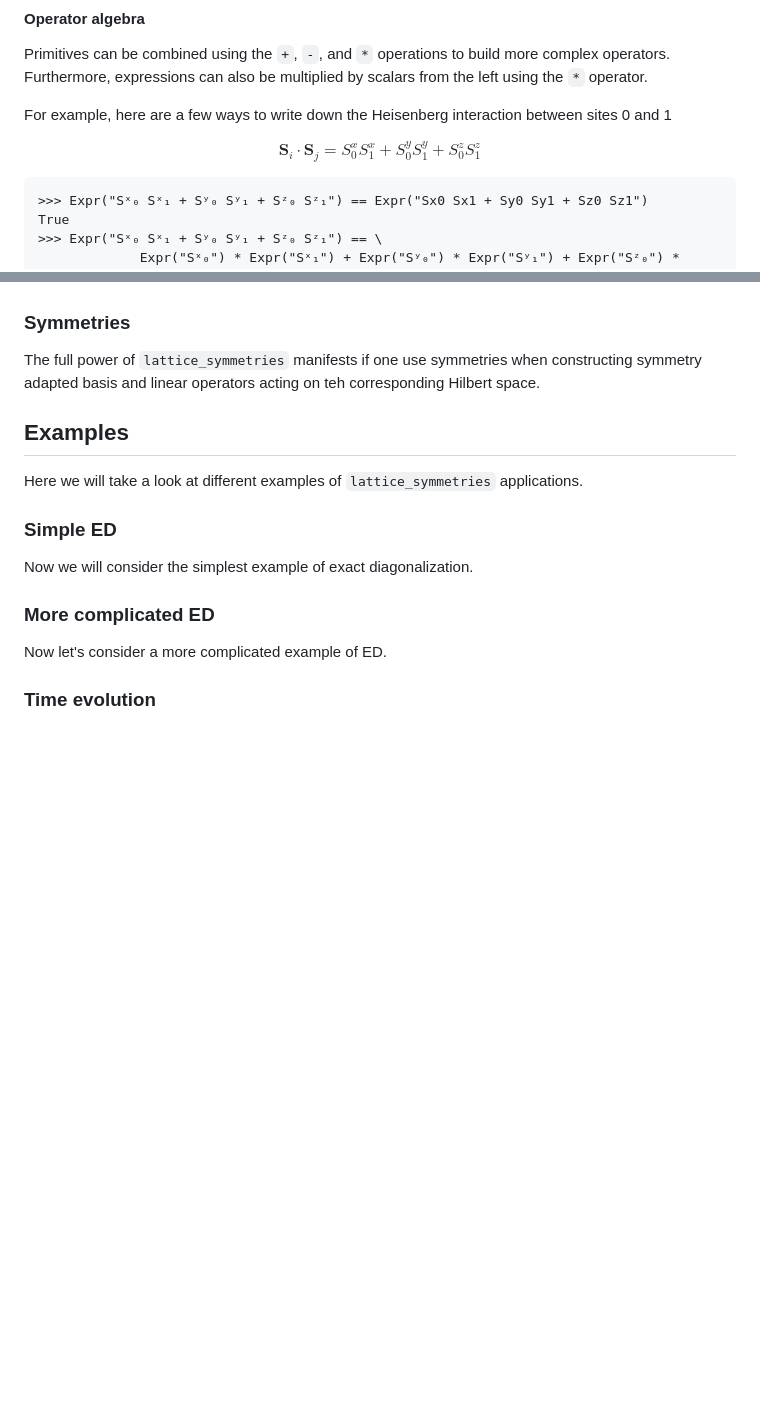
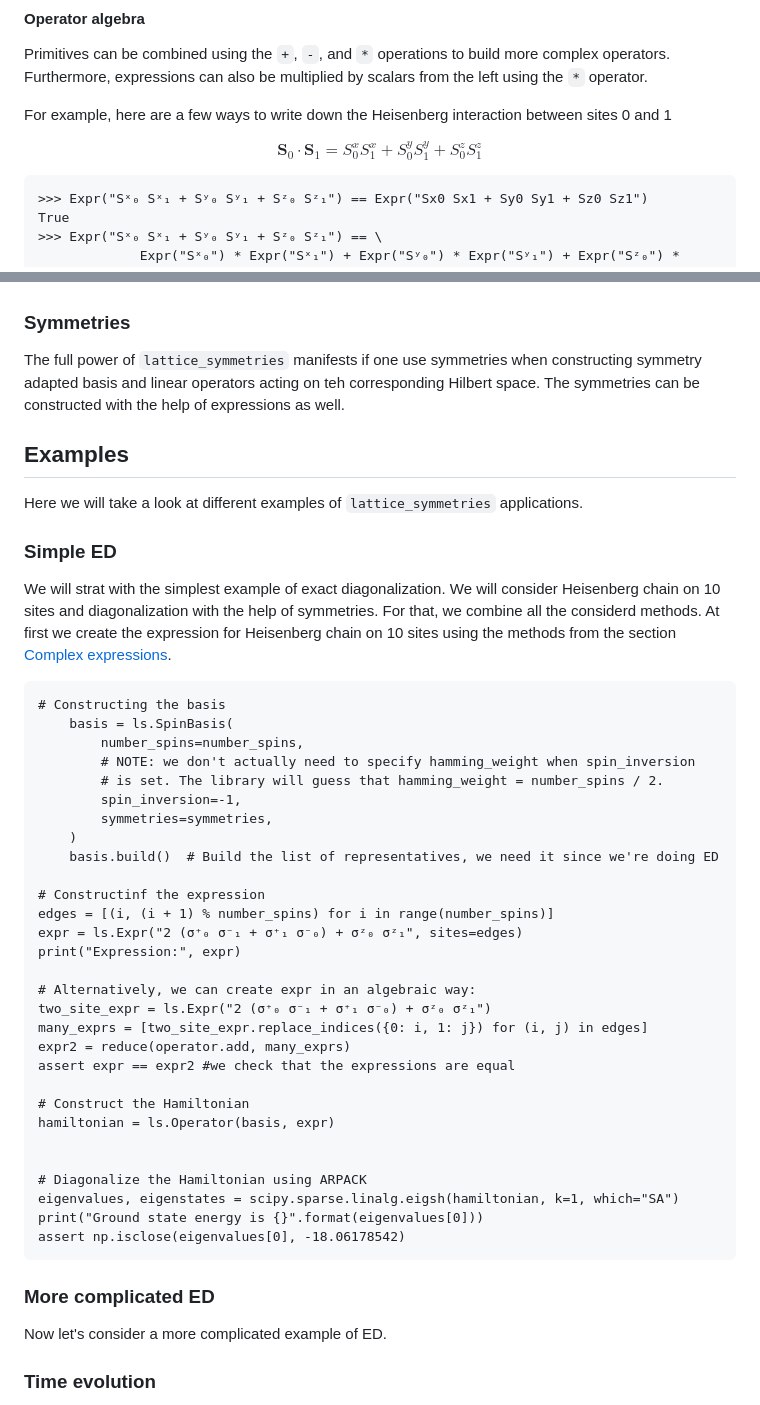
Before and after one commit to twesterhout/lattice-symmetries, a Markdown page: python/tutorial.md, 2 parts joined by grey strips. Drawn GitHub-style; blank space fills up the shorter version.

````diff
--- a/python/tutorial.md
+++ b/python/tutorial.md
@@ -296,7 +296,7 @@ Furthermore, expressions can also be multiplied by scalars from the left using t
 For example, here are a few ways to write down the Heisenberg interaction between sites 0 and 1
 
 $$
-\mathbf{S}_i \cdot \mathbf{S}_j = S^x_0 S^x_1 + S^y_0 S^y_1 + S^z_0 S^z_1
+\mathbf{S}_0 \cdot \mathbf{S}_1 = S^x_0 S^x_1 + S^y_0 S^y_1 + S^z_0 S^z_1
 $$
 
 ```pycon
@@ -358,6 +425,7 @@ Based on an expression and a basis, we can build the corresponding operator acti
 
 The full power of `lattice_symmetries` manifests if one use symmetries when constructing
 symmetry adapted basis and linear operators acting on teh corresponding Hilbert space.
+The symmetries can be constructed with the help of expressions as well.
 
 ## Examples
 
@@ -365,7 +433,41 @@ Here we will take a look at different examples of `lattice_symmetries` applicati
 
 ### Simple ED
 
-Now we will consider the simplest example of exact diagonalization.
+We will strat with the simplest example of exact diagonalization. We will consider Heisenberg chain on 10 sites and diagonalization with the help of symmetries.
+For that, we combine all the considerd methods.
+At first we create the expression for Heisenberg chain on 10 sites using the methods from the section [Complex expressions](#Complex-expressions).
+
+```pycon
+# Constructing the basis
+    basis = ls.SpinBasis(
+        number_spins=number_spins,
+        # NOTE: we don't actually need to specify hamming_weight when spin_inversion
+        # is set. The library will guess that hamming_weight = number_spins / 2.
+        spin_inversion=-1,
+        symmetries=symmetries,
+    )
+    basis.build()  # Build the list of representatives, we need it since we're doing ED
+
+# Constructinf the expression
+edges = [(i, (i + 1) % number_spins) for i in range(number_spins)]
+expr = ls.Expr("2 (σ⁺₀ σ⁻₁ + σ⁺₁ σ⁻₀) + σᶻ₀ σᶻ₁", sites=edges)
+print("Expression:", expr)
+
+# Alternatively, we can create expr in an algebraic way:
+two_site_expr = ls.Expr("2 (σ⁺₀ σ⁻₁ + σ⁺₁ σ⁻₀) + σᶻ₀ σᶻ₁")
+many_exprs = [two_site_expr.replace_indices({0: i, 1: j}) for (i, j) in edges]
+expr2 = reduce(operator.add, many_exprs)
+assert expr == expr2 #we check that the expressions are equal
+
+# Construct the Hamiltonian
+hamiltonian = ls.Operator(basis, expr)
+
+
+# Diagonalize the Hamiltonian using ARPACK
+eigenvalues, eigenstates = scipy.sparse.linalg.eigsh(hamiltonian, k=1, which="SA")
+print("Ground state energy is {}".format(eigenvalues[0]))
+assert np.isclose(eigenvalues[0], -18.06178542)
+```
 
 ### More complicated ED
 
````
Also changed, not shown: other parts of python/tutorial.md (+80 -13 lines).
